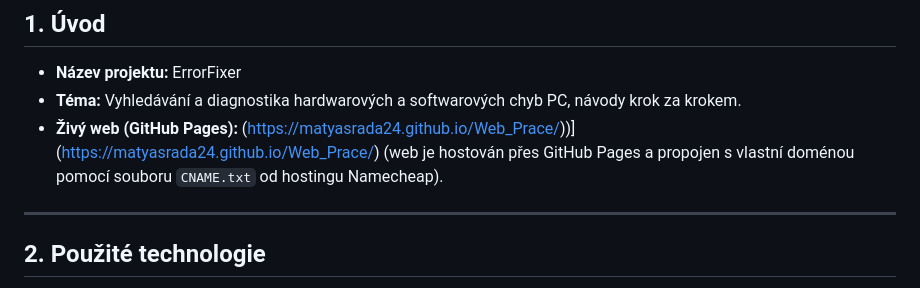
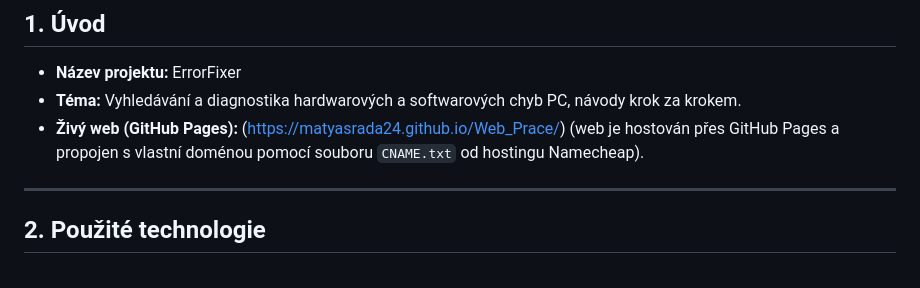
Before and after one commit to MatyasRada24/Web_Prace, a Markdown page: README.md, the part around the change. Rendered like a GitHub page.

Commit message:
Fix formatting in README for live website link

```diff
--- a/README.md
+++ b/README.md
@@ -7,7 +7,7 @@ Tento projekt je komplexní databáze počítačových chyb. Slouží jako diagn
 ## 1. Úvod
 * **Název projektu:** ErrorFixer
 * **Téma:** Vyhledávání a diagnostika hardwarových a softwarových chyb PC, návody krok za krokem.
-* **Živý web (GitHub Pages):** (https://matyasrada24.github.io/Web_Prace/))](https://matyasrada24.github.io/Web_Prace/) (web je hostován přes GitHub Pages a propojen s vlastní doménou pomocí souboru `CNAME.txt` od hostingu Namecheap).
+* **Živý web (GitHub Pages):** (https://matyasrada24.github.io/Web_Prace/) (web je hostován přes GitHub Pages a propojen s vlastní doménou pomocí souboru `CNAME.txt` od hostingu Namecheap).
 
 ---
 
```
